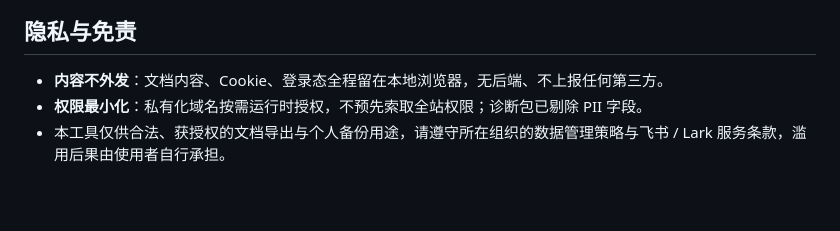
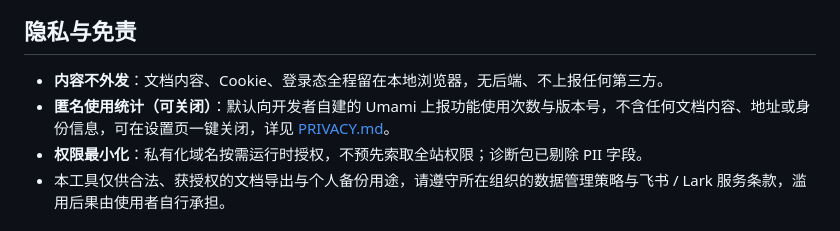
Before and after one commit to AmbroseX/larksnap, a Markdown page: README.md, the part around the change. Rendered like a GitHub page; blank space fills up the shorter version.

Commit message:
docs: 隐私政策与 README 补充匿名统计说明
- PRIVACY.md 中英文新增「匿名使用统计」章节：上报范围、隐私红线、关闭方式
- README 隐私小节补充统计说明并链接隐私政策

```diff
--- a/README.md
+++ b/README.md
@@ -81,6 +81,7 @@ npm run typecheck  # 仅类型检查
 ## 隐私与免责
 
 - **内容不外发**：文档内容、Cookie、登录态全程留在本地浏览器，无后端、不上报任何第三方。
+- **匿名使用统计（可关闭）**：默认向开发者自建的 Umami 上报功能使用次数与版本号，不含任何文档内容、地址或身份信息，可在设置页一键关闭，详见 [PRIVACY.md](PRIVACY.md)。
 - **权限最小化**：私有化域名按需运行时授权，不预先索取全站权限；诊断包已剔除 PII 字段。
 - 本工具仅供合法、获授权的文档导出与个人备份用途，请遵守所在组织的数据管理策略与飞书 / Lark 服务条款，滥用后果由使用者自行承担。
 
```
Also changed, not shown: PRIVACY.md (+25 -7 lines).
